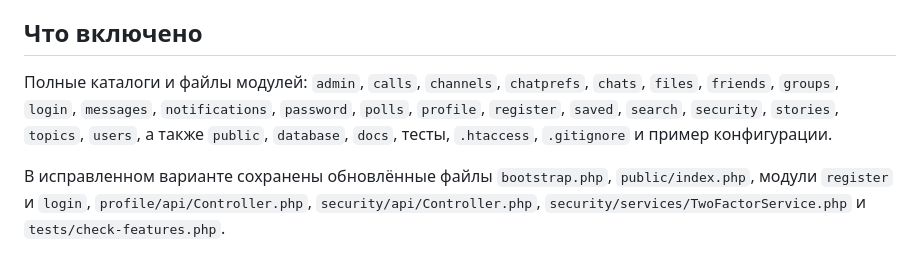
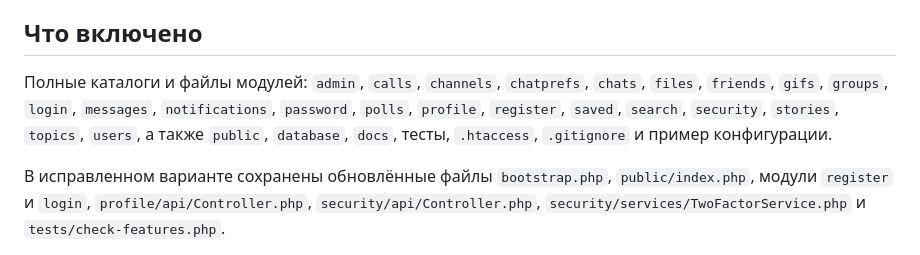
Before and after one commit to ln003796-cuoiuo/pluschat-host-fixed, a Markdown page: README.md, the part around the change. Rendered like a GitHub page.

Commit message:
Include the new GIF search module in repository overview

```diff
--- a/README.md
+++ b/README.md
@@ -22,7 +22,7 @@
 
 ## Что включено
 
-Полные каталоги и файлы модулей: `admin`, `calls`, `channels`, `chatprefs`, `chats`, `files`, `friends`, `groups`, `login`, `messages`, `notifications`, `password`, `polls`, `profile`, `register`, `saved`, `search`, `security`, `stories`, `topics`, `users`, а также `public`, `database`, `docs`, тесты, `.htaccess`, `.gitignore` и пример конфигурации.
+Полные каталоги и файлы модулей: `admin`, `calls`, `channels`, `chatprefs`, `chats`, `files`, `friends`, `gifs`, `groups`, `login`, `messages`, `notifications`, `password`, `polls`, `profile`, `register`, `saved`, `search`, `security`, `stories`, `topics`, `users`, а также `public`, `database`, `docs`, тесты, `.htaccess`, `.gitignore` и пример конфигурации.
 
 В исправленном варианте сохранены обновлённые файлы `bootstrap.php`, `public/index.php`, модули `register` и `login`, `profile/api/Controller.php`, `security/api/Controller.php`, `security/services/TwoFactorService.php` и `tests/check-features.php`.
 
```
